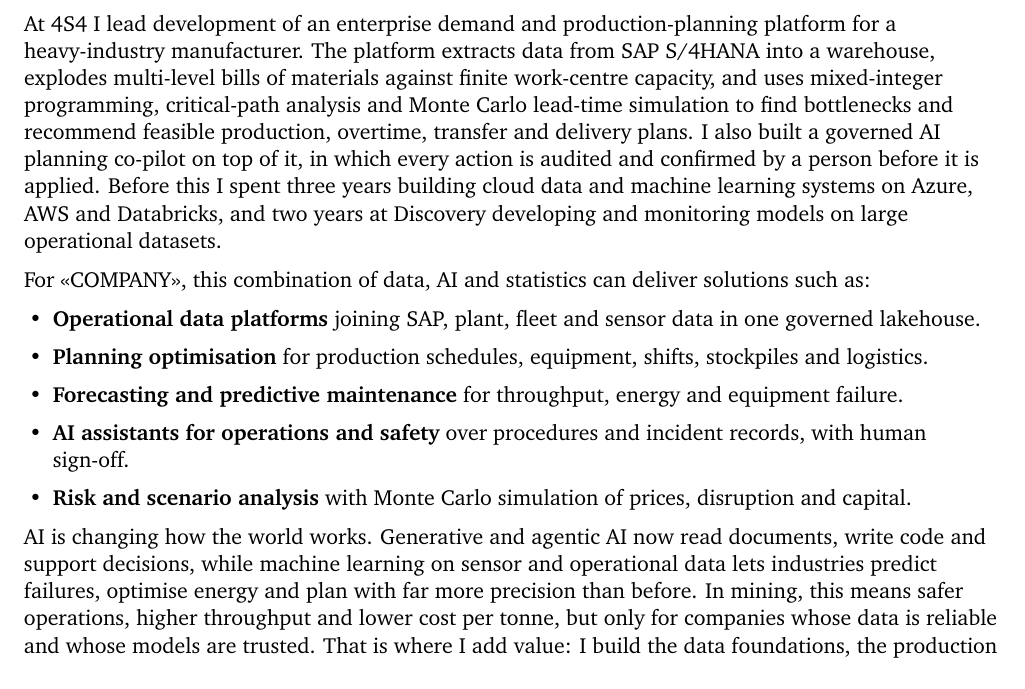
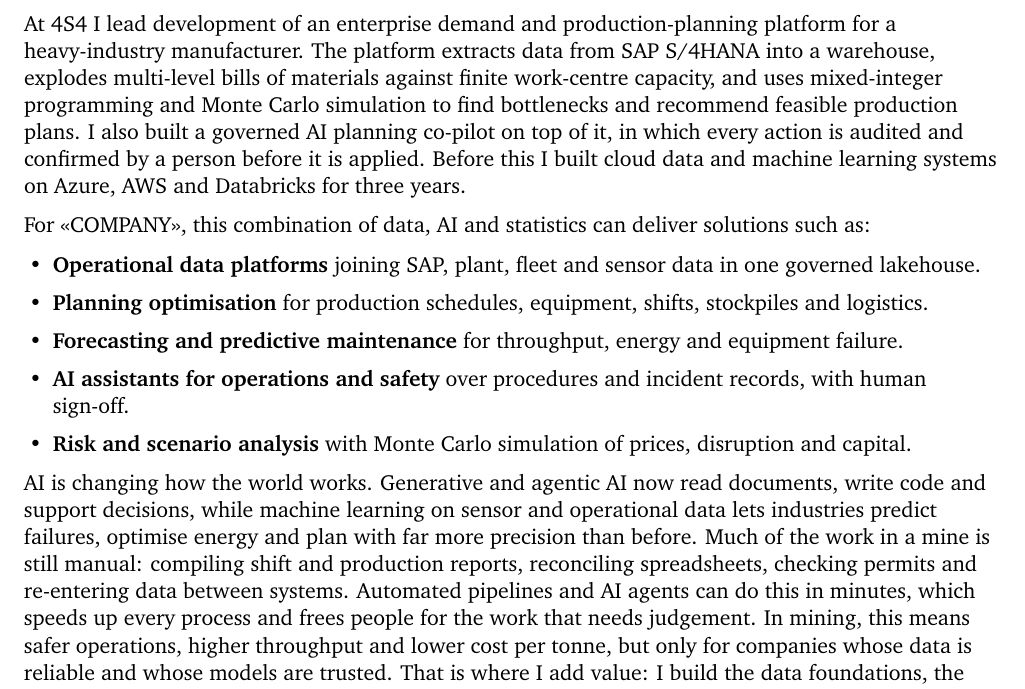
Before and after one commit to thabangTheActuaryCoder/Personal-Records, a LaTeX CV (CV/Mining/Templates/Cover-Letter_template.tex): part of the page, cut so that both start at the same text. Compiled offline with pdfLaTeX.

Commit message:
Add manual-work automation to the mining cover letter template and tighten it to one page

```diff
--- a/CV/Mining/Templates/Cover-Letter_template.tex
+++ b/CV/Mining/Templates/Cover-Letter_template.tex
@@ -52,12 +52,10 @@
 
 At 4S4 I lead development of an enterprise demand and production-planning platform for a
 heavy-industry manufacturer. The platform extracts data from SAP S/4HANA into a warehouse, explodes multi-level
-bills of materials against finite work-centre capacity, and uses mixed-integer programming,
-critical-path analysis and Monte Carlo lead-time simulation to find bottlenecks and recommend feasible
-production, overtime, transfer and delivery plans. I also built a governed AI planning co-pilot on top
+bills of materials against finite work-centre capacity, and uses mixed-integer programming
+and Monte Carlo simulation to find bottlenecks and recommend feasible production plans. I also built a governed AI planning co-pilot on top
 of it, in which every action is audited and confirmed by a person before it is applied. Before this I
-spent three years building cloud data and machine learning systems on Azure, AWS and Databricks, and
-two years at Discovery developing and monitoring models on large operational datasets.
+built cloud data and machine learning systems on Azure, AWS and Databricks for three years.
 
 For <<COMPANY>>, this combination of data, AI and statistics can deliver solutions such as:
 \begin{itemize}[leftmargin=0.2in,itemsep=1pt,topsep=0pt]
@@ -70,7 +68,10 @@
 
 AI is changing how the world works. Generative and agentic AI now read documents, write code and
 support decisions, while machine learning on sensor and operational data lets industries predict
-failures, optimise energy and plan with far more precision than before. In mining, this means safer
+failures, optimise energy and plan with far more precision than before. Much of the work in a mine is
+still manual: compiling shift and production reports, reconciling spreadsheets, checking permits and
+re-entering data between systems. Automated pipelines and AI agents can do this in minutes, which speeds
+up every process and frees people for the work that needs judgement. In mining, this means safer
 operations, higher throughput and lower cost per tonne, but only for companies whose data is reliable
 and whose models are trusted. That is where I add value: I build the data foundations, the production
 AI systems and the statistical validation together. I validate models out of sample, quantify their
```
